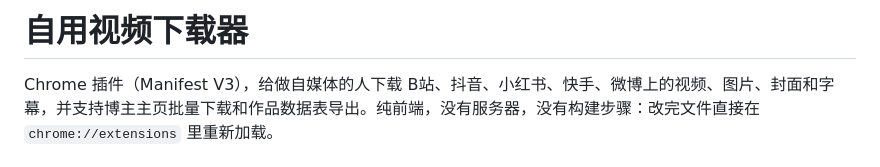
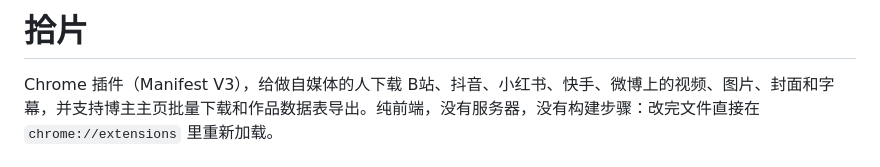
Before and after one commit to wangyong5609/video-downloader-extension, a Markdown page: CLAUDE.md, the part around the change. GitHub-like rendering.

```diff
--- a/CLAUDE.md
+++ b/CLAUDE.md
@@ -1,4 +1,4 @@
-# 自用视频下载器
+# 拾片
 
 Chrome 插件（Manifest V3），给做自媒体的人下载 B站、抖音、小红书、快手、微博上的视频、图片、封面和字幕，并支持博主主页批量下载和作品数据表导出。纯前端，没有服务器，没有构建步骤：改完文件直接在 `chrome://extensions` 里重新加载。
 
```
Also changed, not shown: README.md (+3 -1 lines), icons/icon128.png, icons/icon16.png, icons/icon32.png, icons/icon48.png, icons/logo.png (added), 3 other files.
